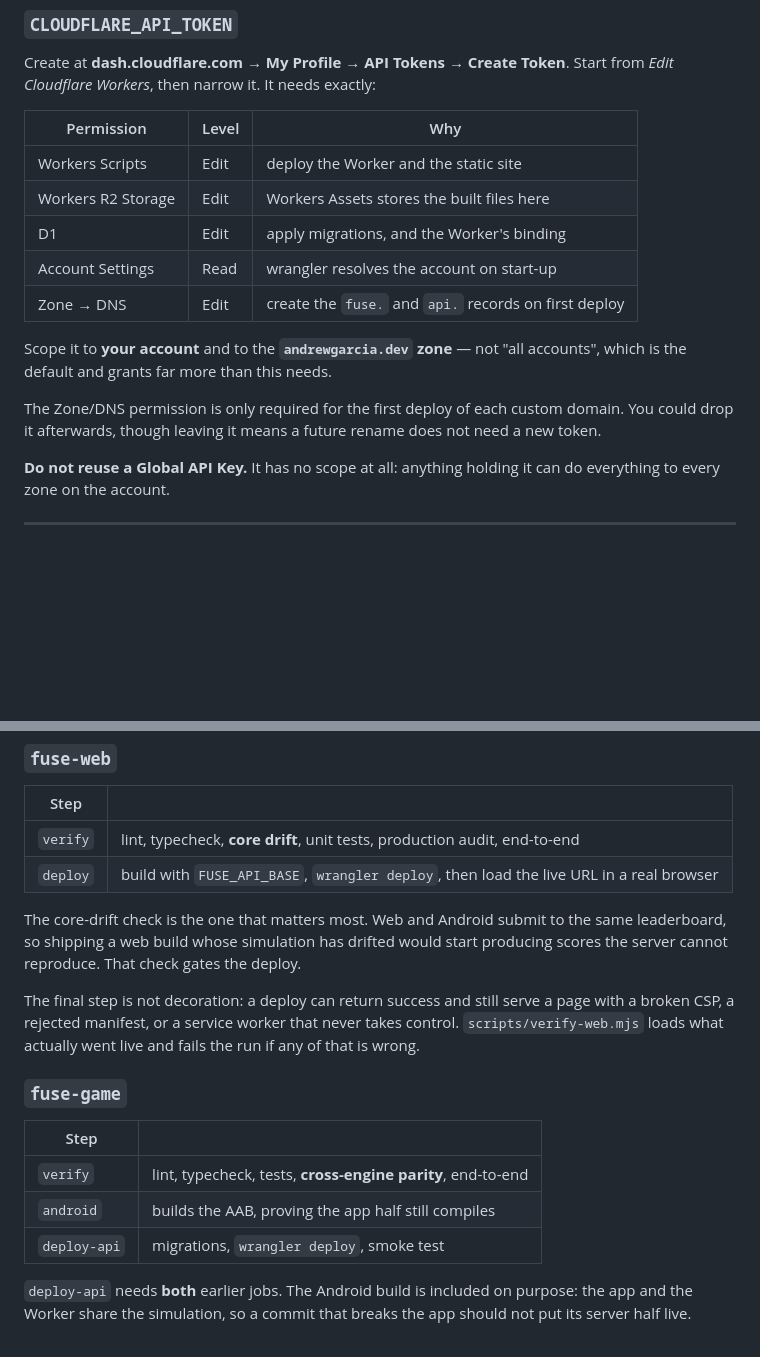
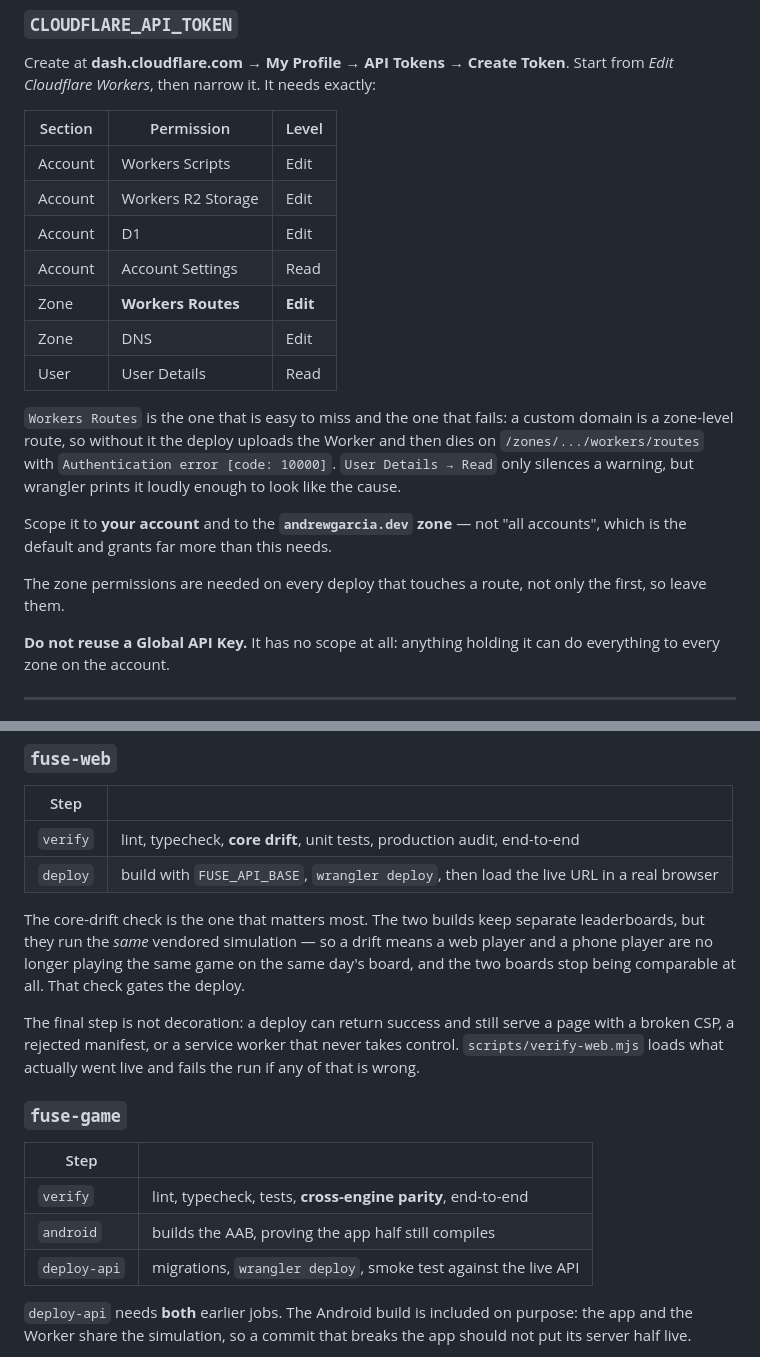
Before and after one commit to DrewGGM/fuse-web, a Markdown page: docs/continuous-deployment.md, 2 parts joined by grey strips. Rendered like a GitHub page; blank space fills up the shorter version.

Commit message:
Correct the API token permissions and two stale claims
The documented token was missing Zone -> Workers Routes -> Edit, and the
Android deploy failed on exactly that: a custom domain is a zone-level route, so
wrangler uploads the Worker and then dies on /zones/.../workers/routes with
"Authentication error [code: 10000]". The message names authentication, which
sends you looking at the wrong thing.

Two claims in the docs had also gone stale and were now simply false: that web
and Android share a leaderboard (they have had separate databases since the
split), and that the zone permission is only needed on the first deploy.

Claude-Session: https://claude.ai/code/session_01UpRtZdDGBcT5h7fDYks1SN

```diff
--- a/docs/continuous-deployment.md
+++ b/docs/continuous-deployment.md
@@ -37,20 +37,27 @@ the workflow reads it the same way as the token.
 Create at **dash.cloudflare.com → My Profile → API Tokens → Create Token**.
 Start from *Edit Cloudflare Workers*, then narrow it. It needs exactly:
 
-| Permission | Level | Why |
+| Section | Permission | Level |
 |---|---|---|
-| Workers Scripts | Edit | deploy the Worker and the static site |
-| Workers R2 Storage | Edit | Workers Assets stores the built files here |
-| D1 | Edit | apply migrations, and the Worker's binding |
-| Account Settings | Read | wrangler resolves the account on start-up |
-| Zone → DNS | Edit | create the `fuse.` and `api.` records on first deploy |
+| Account | Workers Scripts | Edit |
+| Account | Workers R2 Storage | Edit |
+| Account | D1 | Edit |
+| Account | Account Settings | Read |
+| Zone | **Workers Routes** | **Edit** |
+| Zone | DNS | Edit |
+| User | User Details | Read |
+
+`Workers Routes` is the one that is easy to miss and the one that fails: a
+custom domain is a zone-level route, so without it the deploy uploads the Worker
+and then dies on `/zones/.../workers/routes` with `Authentication error [code:
+10000]`. `User Details → Read` only silences a warning, but wrangler prints it
+loudly enough to look like the cause.
 
 Scope it to **your account** and to the **`andrewgarcia.dev` zone** — not "all
 accounts", which is the default and grants far more than this needs.
 
-The Zone/DNS permission is only required for the first deploy of each custom
-domain. You could drop it afterwards, though leaving it means a future rename
-does not need a new token.
+The zone permissions are needed on every deploy that touches a route, not only
+the first, so leave them.
 
 **Do not reuse a Global API Key.** It has no scope at all: anything holding it
 can do everything to every zone on the account.
@@ -66,9 +73,11 @@ can do everything to every zone on the account.
 | `verify` | lint, typecheck, **core drift**, unit tests, production audit, end-to-end |
 | `deploy` | build with `FUSE_API_BASE`, `wrangler deploy`, then load the live URL in a real browser |
 
-The core-drift check is the one that matters most. Web and Android submit to the
-same leaderboard, so shipping a web build whose simulation has drifted would
-start producing scores the server cannot reproduce. That check gates the deploy.
+The core-drift check is the one that matters most. The two builds keep separate
+leaderboards, but they run the *same* vendored simulation — so a drift means a
+web player and a phone player are no longer playing the same game on the same
+day's board, and the two boards stop being comparable at all. That check gates
+the deploy.
 
 The final step is not decoration: a deploy can return success and still serve a
 page with a broken CSP, a rejected manifest, or a service worker that never
@@ -81,7 +90,7 @@ the run if any of that is wrong.
 |---|---|
 | `verify` | lint, typecheck, tests, **cross-engine parity**, end-to-end |
 | `android` | builds the AAB, proving the app half still compiles |
-| `deploy-api` | migrations, `wrangler deploy`, smoke test |
+| `deploy-api` | migrations, `wrangler deploy`, smoke test against the live API |
 
 `deploy-api` needs **both** earlier jobs. The Android build is included on
 purpose: the app and the Worker share the simulation, so a commit that breaks the
```
Also changed, not shown: DEPLOY.md (+8 -0 lines).
